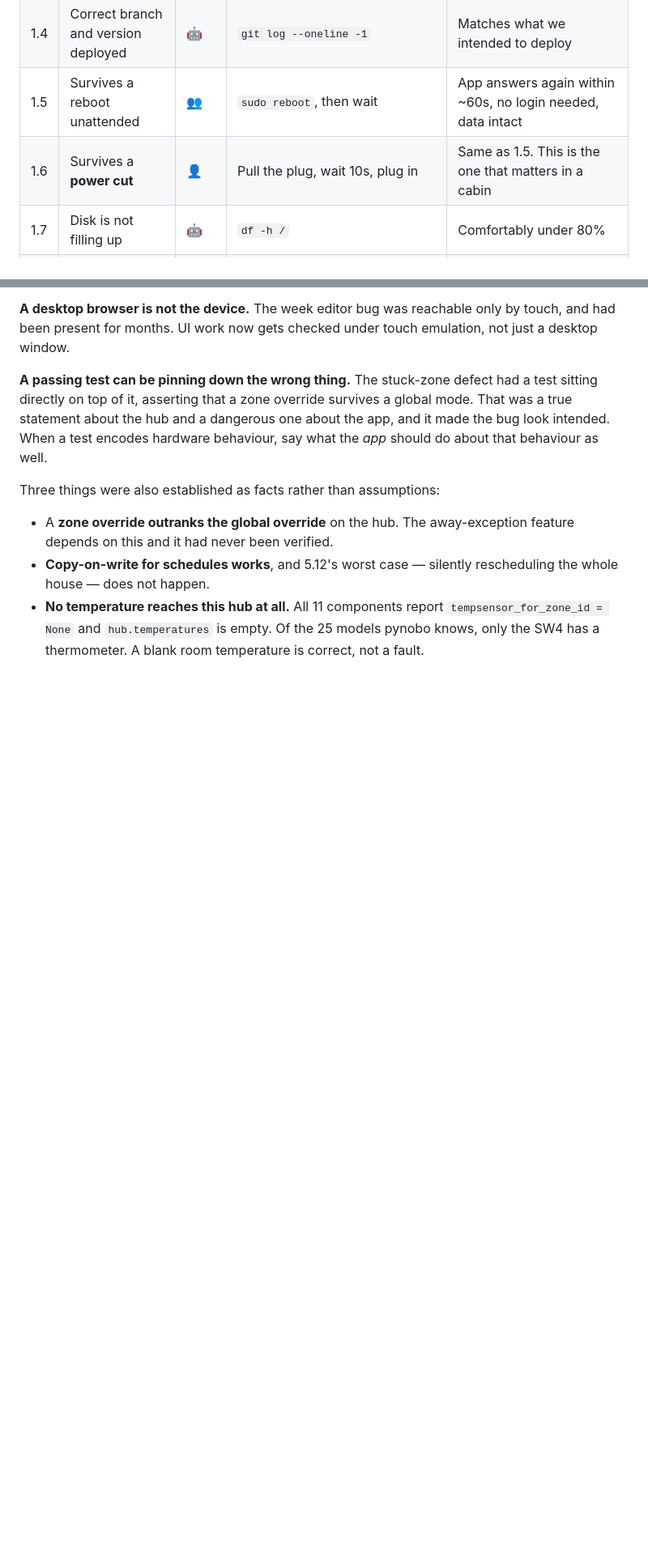
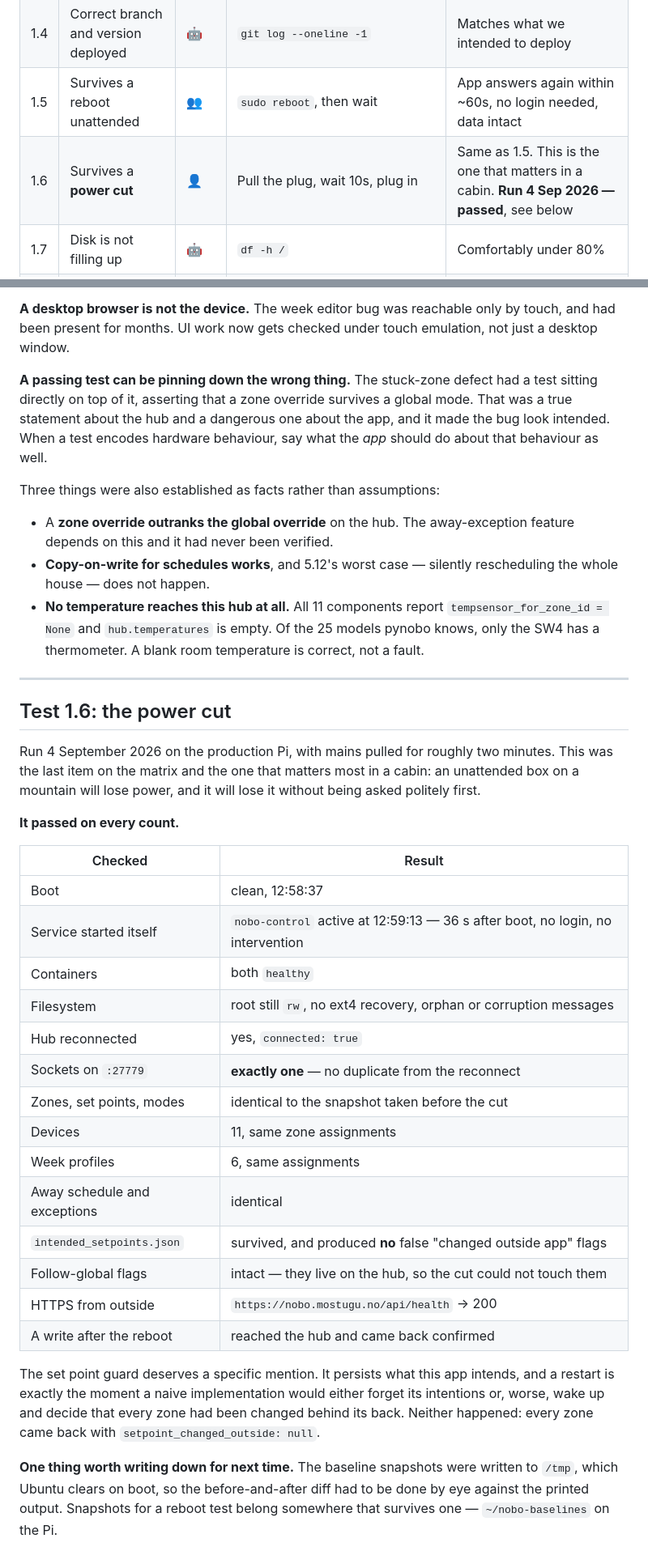
Before and after one commit to aba1975/Nobo_Raspberry_PI, a Markdown page: docs/TEST_MATRIX.md, 2 parts joined by grey strips. Shown at 81% size. Rendered like a GitHub page; blank space fills up the shorter version.

Commit message:
Record the power cut result: test 1.6 passed (#30)
The last item on the test matrix, and the one that actually matters in a
cabin. An unattended box on a mountain will lose power, and it will not
be asked politely first.

Mains pulled for roughly two minutes on the production Pi. It came back
clean: boot at 12:58:37, nobo-control active by itself at 12:59:13, both
containers healthy, no ext4 recovery or orphan messages, root still
mounted read-write.

Everything that had to survive did. Zones, set points and modes, all 11
devices and their zone assignments, all 6 week profiles and who uses
them, the away schedule and its exceptions, and every persisted file
came back identical to the snapshot taken before the cut. HTTPS answered
from outside, and a write issued after the reboot reached the hub and
came back confirmed.

Two details worth having written down.

The hub link came back with exactly one socket on 27779. A reconnect
that quietly leaves the previous connection behind is the kind of thing
that only shows up weeks later, and it is invisible to the functional
tests, so it is checked with ss rather than assumed.

The set point guard came through with no false positives. A restart is
precisely the moment a naive implementation either forgets what it
intended or wakes up convinced that every zone was changed behind its
back. Every zone reported setpoint_changed_outside: null.

Also noted for whoever runs a reboot test next: the baselines were
written to /tmp, which Ubuntu clears on boot, so the before-and-after
diff had to be done by eye. They belong somewhere that survives a
reboot, and there is now ~/nobo-baselines on the Pi for that.

CLAUDE.md no longer lists the power cut as never having been run.
Discovery and pairing (5.5, 5.6) remain the only untested items, and
they cannot be tested on this house: no heater here has a pairing mode
to enter.

Co-authored-by: Copilot App <223556219+Copilot@users.noreply.github.com>

```diff
--- a/docs/TEST_MATRIX.md
+++ b/docs/TEST_MATRIX.md
@@ -152,7 +152,7 @@ Test 6.6 covers this.
 | 1.3 | Health endpoint answers | 🤖 | `curl -s localhost:8000/api/health` | `{"status":"ok", …}` |
 | 1.4 | Correct branch and version deployed | 🤖 | `git log --oneline -1` | Matches what we intended to deploy |
 | 1.5 | Survives a reboot unattended | 👥 | `sudo reboot`, then wait | App answers again within ~60s, no login needed, data intact |
-| 1.6 | Survives a **power cut** | 👤 | Pull the plug, wait 10s, plug in | Same as 1.5. This is the one that matters in a cabin |
+| 1.6 | Survives a **power cut** | 👤 | Pull the plug, wait 10s, plug in | Same as 1.5. This is the one that matters in a cabin. **Run 4 Sep 2026 — passed**, see below |
 | 1.7 | Disk is not filling up | 🤖 | `df -h /` | Comfortably under 80% |
 | 1.8 | Clock is correct and in the right timezone | 🤖 | `timedatectl` | Correct local time — schedules are wall-clock, so a wrong clock heats at the wrong hour |
 
@@ -364,3 +364,42 @@ Three things were also established as facts rather than assumptions:
   `tempsensor_for_zone_id = None` and `hub.temperatures` is empty. Of the 25
   models pynobo knows, only the SW4 has a thermometer. A blank room temperature
   is correct, not a fault.
+
+---
+
+## Test 1.6: the power cut
+
+Run 4 September 2026 on the production Pi, with mains pulled for roughly two
+minutes. This was the last item on the matrix and the one that matters most in a
+cabin: an unattended box on a mountain will lose power, and it will lose it
+without being asked politely first.
+
+**It passed on every count.**
+
+| Checked | Result |
+|---|---|
+| Boot | clean, 12:58:37 |
+| Service started itself | `nobo-control` active at 12:59:13 — 36 s after boot, no login, no intervention |
+| Containers | both `healthy` |
+| Filesystem | root still `rw`, no ext4 recovery, orphan or corruption messages |
+| Hub reconnected | yes, `connected: true` |
+| Sockets on `:27779` | **exactly one** — no duplicate from the reconnect |
+| Zones, set points, modes | identical to the snapshot taken before the cut |
+| Devices | 11, same zone assignments |
+| Week profiles | 6, same assignments |
+| Away schedule and exceptions | identical |
+| `intended_setpoints.json` | survived, and produced **no** false "changed outside app" flags |
+| Follow-global flags | intact — they live on the hub, so the cut could not touch them |
+| HTTPS from outside | `https://nobo.mostugu.no/api/health` → 200 |
+| A write after the reboot | reached the hub and came back confirmed |
+
+The set point guard deserves a specific mention. It persists what this app
+intends, and a restart is exactly the moment a naive implementation would either
+forget its intentions or, worse, wake up and decide that every zone had been
+changed behind its back. Neither happened: every zone came back with
+`setpoint_changed_outside: null`.
+
+**One thing worth writing down for next time.** The baseline snapshots were
+written to `/tmp`, which Ubuntu clears on boot, so the before-and-after diff had
+to be done by eye against the printed output. Snapshots for a reboot test belong
+somewhere that survives one — `~/nobo-baselines` on the Pi.
```
Also changed, not shown: CLAUDE.md (+11 -5 lines).
